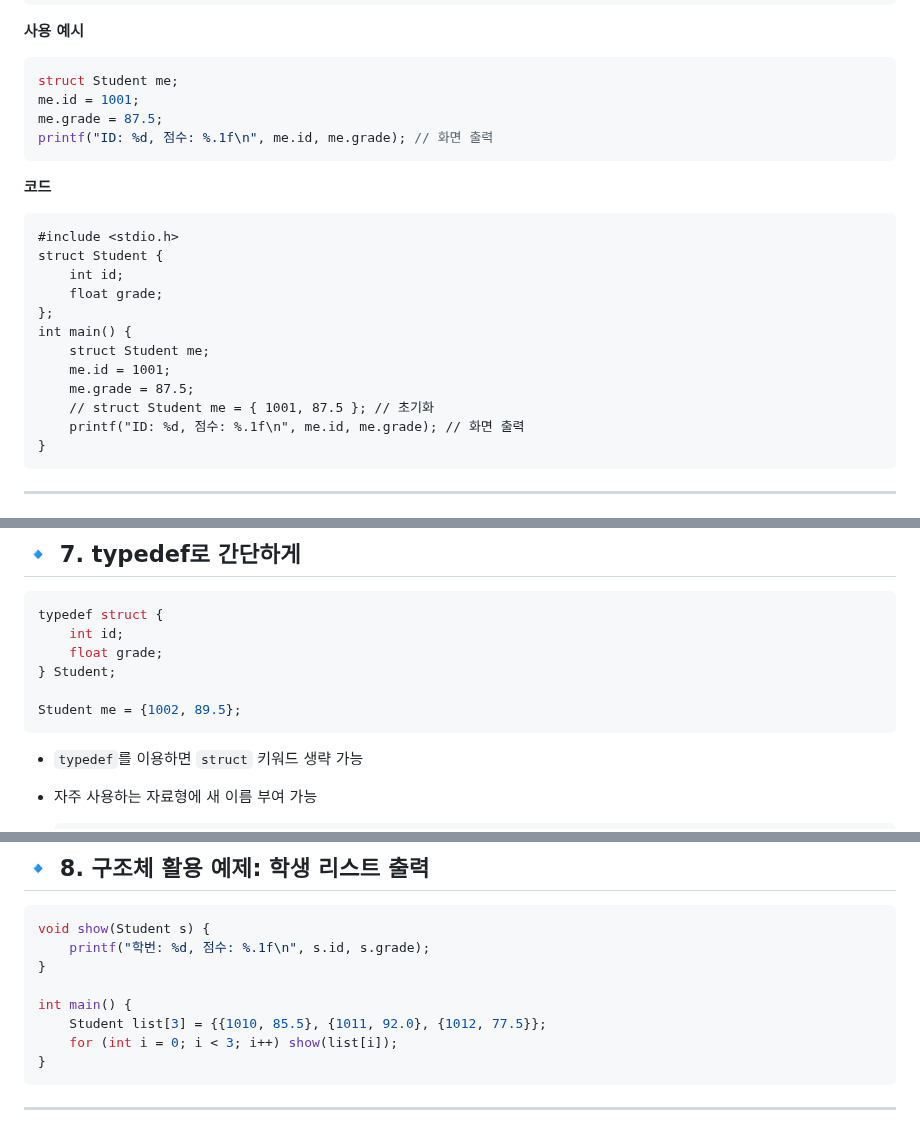
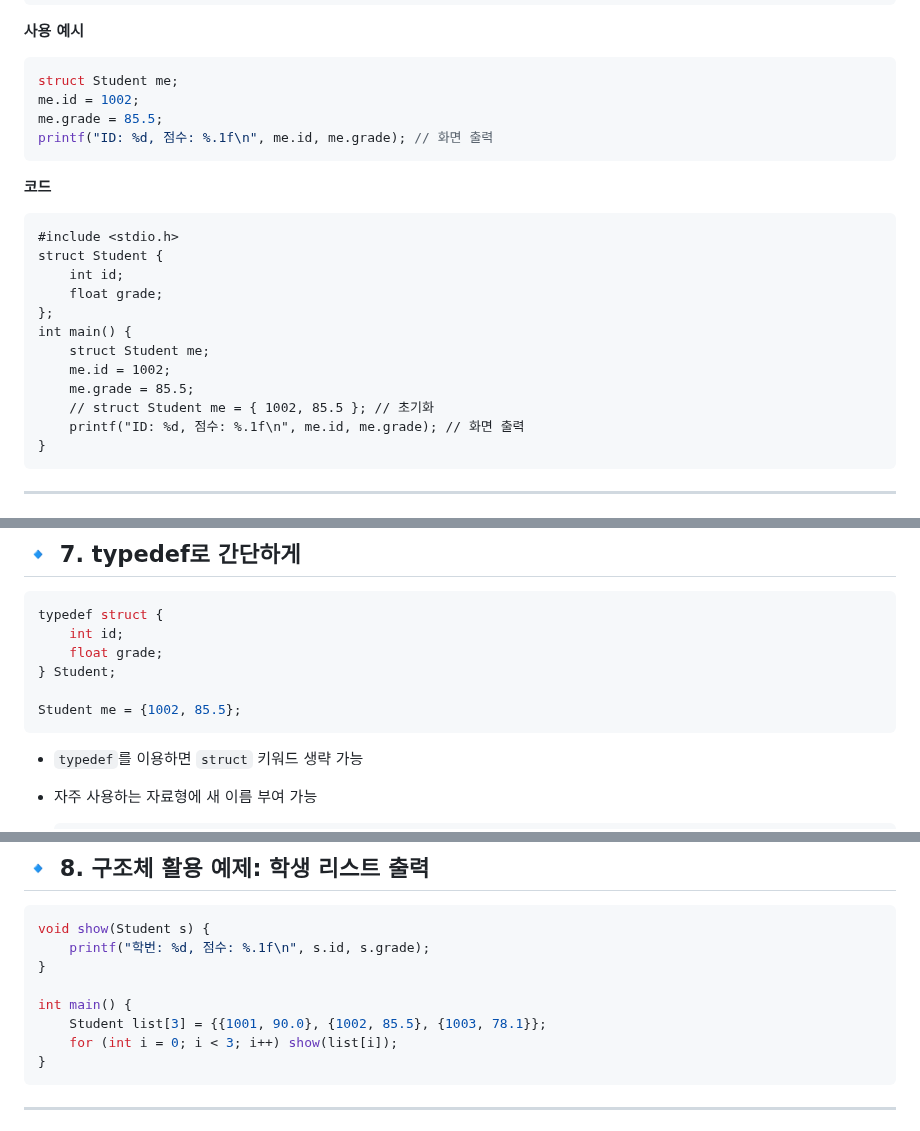
Before and after one commit to jcshim/c, a Markdown page: 00.struct4micro.md, 3 parts joined by grey strips. GitHub-like rendering.

````diff
--- a/00.struct4micro.md
+++ b/00.struct4micro.md
@@ -29,8 +29,8 @@ struct Student {
 
 ```c
 struct Student me;
-me.id = 1001;
-me.grade = 87.5;
+me.id = 1002;
+me.grade = 85.5;
 printf("ID: %d, 점수: %.1f\n", me.id, me.grade); // 화면 출력
 ```
 
@@ -43,9 +43,9 @@ struct Student {
 };
 int main() {
     struct Student me;
-    me.id = 1001;
-    me.grade = 87.5;
-    // struct Student me = { 1001, 87.5 }; // 초기화
+    me.id = 1002;
+    me.grade = 85.5;
+    // struct Student me = { 1002, 85.5 }; // 초기화
     printf("ID: %d, 점수: %.1f\n", me.id, me.grade); // 화면 출력
 }
 ```
@@ -141,7 +141,7 @@ typedef struct {
     float grade;
 } Student;
 
-Student me = {1002, 89.5};
+Student me = {1002, 85.5};
 ```
 
 * `typedef`를 이용하면 `struct` 키워드 생략 가능
@@ -161,7 +161,7 @@ void show(Student s) {
 }
 
 int main() {
-    Student list[3] = {{1010, 85.5}, {1011, 92.0}, {1012, 77.5}};
+    Student list[3] = {{1001, 90.0}, {1002, 85.5}, {1003, 78.1}};
     for (int i = 0; i < 3; i++) show(list[i]);
 }
 ```
````
